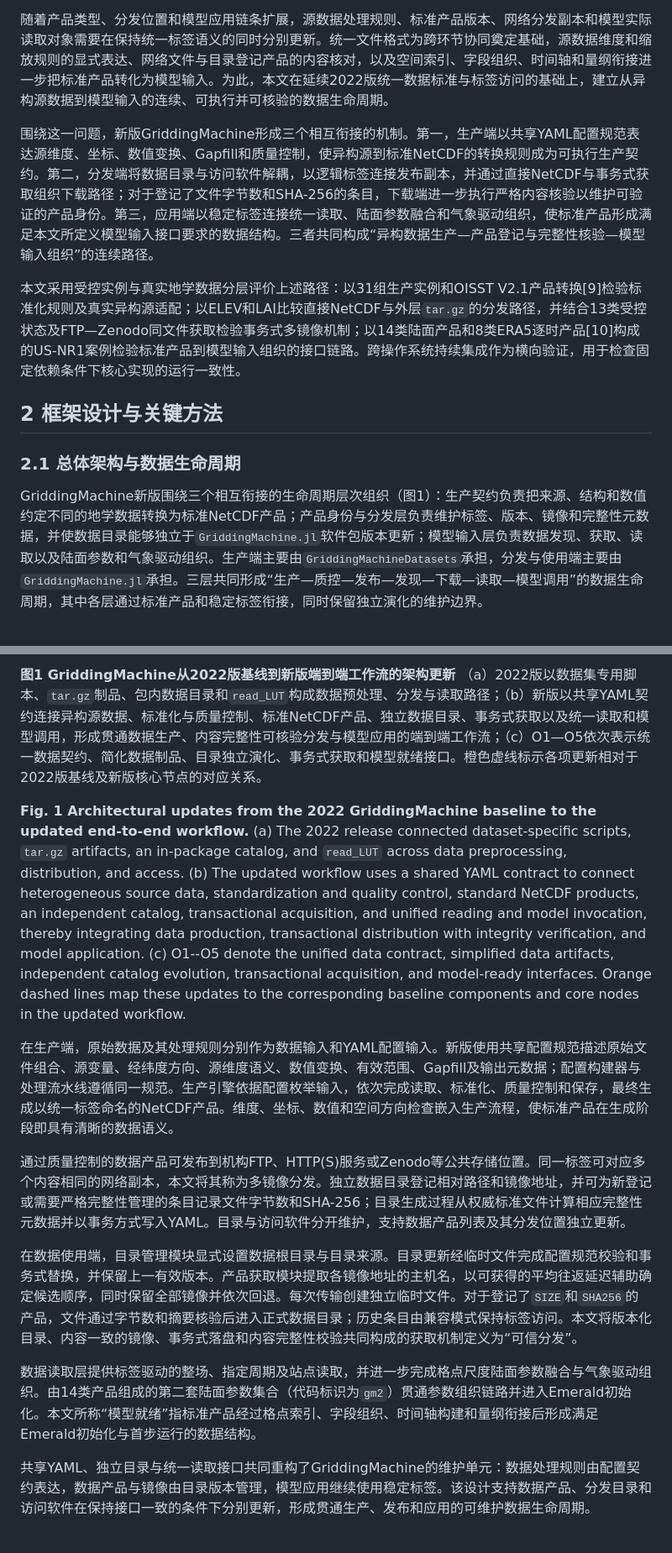
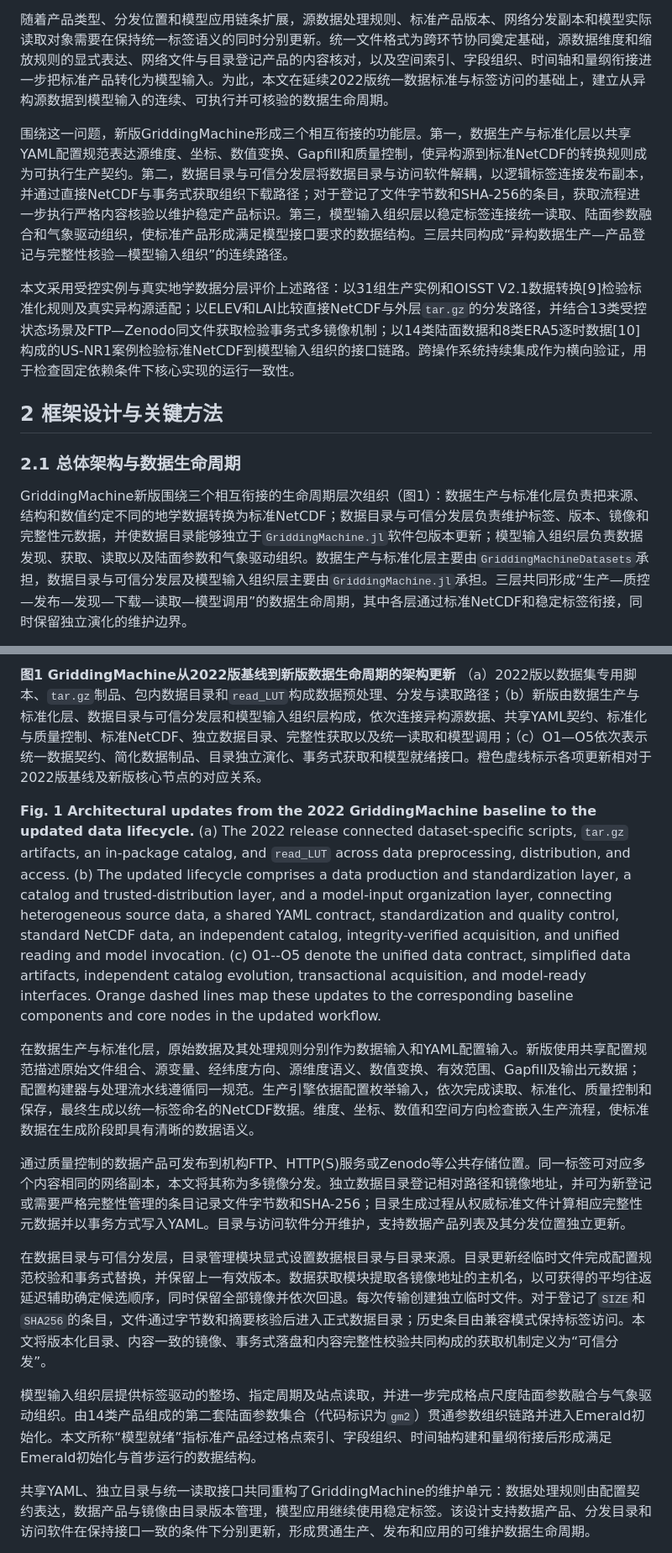
Before and after one commit to jhOo1/GriddingMachine_Reaserach, a Markdown page: 论文/GriddingMachine论文初稿_v0.3.md, 2 parts joined by grey strips. Shown: that part at 84% size. GitHub-like rendering.

Commit message:
align manuscript layers and update architecture figure

```diff
--- a/论文/GriddingMachine论文初稿_v0.3.md
+++ b/论文/GriddingMachine论文初稿_v0.3.md
@@ -42,13 +42,13 @@ Earth system models depend on global gridded datasets maintained by different in
 
 随着产品类型、分发位置和模型应用链条扩展，源数据处理规则、标准产品版本、网络分发副本和模型实际读取对象需要在保持统一标签语义的同时分别更新。统一文件格式为跨环节协同奠定基础，源数据维度和缩放规则的显式表达、网络文件与目录登记产品的内容核对，以及空间索引、字段组织、时间轴和量纲衔接进一步把标准产品转化为模型输入。为此，本文在延续2022版统一数据标准与标签访问的基础上，建立从异构源数据到模型输入的连续、可执行并可核验的数据生命周期。
 
-围绕这一问题，新版GriddingMachine形成三个相互衔接的机制。第一，生产端以共享YAML配置规范表达源维度、坐标、数值变换、Gapfill和质量控制，使异构源到标准NetCDF的转换规则成为可执行生产契约。第二，分发端将数据目录与访问软件解耦，以逻辑标签连接发布副本，并通过直接NetCDF与事务式获取组织下载路径；对于登记了文件字节数和SHA-256的条目，下载端进一步执行严格内容核验以维护可验证的产品身份。第三，应用端以稳定标签连接统一读取、陆面参数融合和气象驱动组织，使标准产品形成满足本文所定义模型输入接口要求的数据结构。三者共同构成“异构数据生产—产品登记与完整性核验—模型输入组织”的连续路径。
+围绕这一问题，新版GriddingMachine形成三个相互衔接的功能层。第一，数据生产与标准化层以共享YAML配置规范表达源维度、坐标、数值变换、Gapfill和质量控制，使异构源到标准NetCDF的转换规则成为可执行生产契约。第二，数据目录与可信分发层将数据目录与访问软件解耦，以逻辑标签连接发布副本，并通过直接NetCDF与事务式获取组织下载路径；对于登记了文件字节数和SHA-256的条目，获取流程进一步执行严格内容核验以维护稳定产品标识。第三，模型输入组织层以稳定标签连接统一读取、陆面参数融合和气象驱动组织，使标准产品形成满足模型接口要求的数据结构。三层共同构成“异构数据生产—产品登记与完整性核验—模型输入组织”的连续路径。
 
-本文采用受控实例与真实地学数据分层评价上述路径：以31组生产实例和OISST V2.1产品转换[9]检验标准化规则及真实异构源适配；以ELEV和LAI比较直接NetCDF与外层`tar.gz`的分发路径，并结合13类受控状态及FTP—Zenodo同文件获取检验事务式多镜像机制；以14类陆面产品和8类ERA5逐时产品[10]构成的US-NR1案例检验标准产品到模型输入组织的接口链路。跨操作系统持续集成作为横向验证，用于检查固定依赖条件下核心实现的运行一致性。
+本文采用受控实例与真实地学数据分层评价上述路径：以31组生产实例和OISST V2.1数据转换[9]检验标准化规则及真实异构源适配；以ELEV和LAI比较直接NetCDF与外层`tar.gz`的分发路径，并结合13类受控状态场景及FTP—Zenodo同文件获取检验事务式多镜像机制；以14类陆面数据和8类ERA5逐时数据[10]构成的US-NR1案例检验标准NetCDF到模型输入组织的接口链路。跨操作系统持续集成作为横向验证，用于检查固定依赖条件下核心实现的运行一致性。
 
 ## 2 框架设计与关键方法
 
 ### 2.1 总体架构与数据生命周期
 
-GriddingMachine新版围绕三个相互衔接的生命周期层次组织（图1）：生产契约负责把来源、结构和数值约定不同的地学数据转换为标准NetCDF产品；产品身份与分发层负责维护标签、版本、镜像和完整性元数据，并使数据目录能够独立于`GriddingMachine.jl`软件包版本更新；模型输入层负责数据发现、获取、读取以及陆面参数和气象驱动组织。生产端主要由`GriddingMachineDatasets`承担，分发与使用端主要由`GriddingMachine.jl`承担。三层共同形成“生产—质控—发布—发现—下载—读取—模型调用”的数据生命周期，其中各层通过标准产品和稳定标签衔接，同时保留独立演化的维护边界。
+GriddingMachine新版围绕三个相互衔接的生命周期层次组织（图1）：数据生产与标准化层负责把来源、结构和数值约定不同的地学数据转换为标准NetCDF；数据目录与可信分发层负责维护标签、版本、镜像和完整性元数据，并使数据目录能够独立于`GriddingMachine.jl`软件包版本更新；模型输入组织层负责数据发现、获取、读取以及陆面参数和气象驱动组织。数据生产与标准化层主要由`GriddingMachineDatasets`承担，数据目录与可信分发层及模型输入组织层主要由`GriddingMachine.jl`承担。三层共同形成“生产—质控—发布—发现—下载—读取—模型调用”的数据生命周期，其中各层通过标准NetCDF和稳定标签衔接，同时保留独立演化的维护边界。
 
@@ -56,15 +56,15 @@ GriddingMachine新版围绕三个相互衔接的生命周期层次组织（图1
 
-**图1 GriddingMachine从2022版基线到新版端到端工作流的架构更新** （a）2022版以数据集专用脚本、`tar.gz`制品、包内数据目录和`read_LUT`构成数据预处理、分发与读取路径；（b）新版以共享YAML契约连接异构源数据、标准化与质量控制、标准NetCDF产品、独立数据目录、事务式获取以及统一读取和模型调用，形成贯通数据生产、内容完整性可核验分发与模型应用的端到端工作流；（c）O1—O5依次表示统一数据契约、简化数据制品、目录独立演化、事务式获取和模型就绪接口。橙色虚线标示各项更新相对于2022版基线及新版核心节点的对应关系。
+**图1 GriddingMachine从2022版基线到新版数据生命周期的架构更新** （a）2022版以数据集专用脚本、`tar.gz`制品、包内数据目录和`read_LUT`构成数据预处理、分发与读取路径；（b）新版由数据生产与标准化层、数据目录与可信分发层和模型输入组织层构成，依次连接异构源数据、共享YAML契约、标准化与质量控制、标准NetCDF、独立数据目录、完整性获取以及统一读取和模型调用；（c）O1—O5依次表示统一数据契约、简化数据制品、目录独立演化、事务式获取和模型就绪接口。橙色虚线标示各项更新相对于2022版基线及新版核心节点的对应关系。
 
-**Fig. 1 Architectural updates from the 2022 GriddingMachine baseline to the updated end-to-end workflow.** (a) The 2022 release connected dataset-specific scripts, `tar.gz` artifacts, an in-package catalog, and `read_LUT` across data preprocessing, distribution, and access. (b) The updated workflow uses a shared YAML contract to connect heterogeneous source data, standardization and quality control, standard NetCDF products, an independent catalog, transactional acquisition, and unified reading and model invocation, thereby integrating data production, transactional distribution with integrity verification, and model application. (c) O1--O5 denote the unified data contract, simplified data artifacts, independent catalog evolution, transactional acquisition, and model-ready interfaces. Orange dashed lines map these updates to the corresponding baseline components and core nodes in the updated workflow.
+**Fig. 1 Architectural updates from the 2022 GriddingMachine baseline to the updated data lifecycle.** (a) The 2022 release connected dataset-specific scripts, `tar.gz` artifacts, an in-package catalog, and `read_LUT` across data preprocessing, distribution, and access. (b) The updated lifecycle comprises a data production and standardization layer, a catalog and trusted-distribution layer, and a model-input organization layer, connecting heterogeneous source data, a shared YAML contract, standardization and quality control, standard NetCDF data, an independent catalog, integrity-verified acquisition, and unified reading and model invocation. (c) O1--O5 denote the unified data contract, simplified data artifacts, independent catalog evolution, transactional acquisition, and model-ready interfaces. Orange dashed lines map these updates to the corresponding baseline components and core nodes in the updated workflow.
 
-在生产端，原始数据及其处理规则分别作为数据输入和YAML配置输入。新版使用共享配置规范描述原始文件组合、源变量、经纬度方向、源维度语义、数值变换、有效范围、Gapfill及输出元数据；配置构建器与处理流水线遵循同一规范。生产引擎依据配置枚举输入，依次完成读取、标准化、质量控制和保存，最终生成以统一标签命名的NetCDF产品。维度、坐标、数值和空间方向检查嵌入生产流程，使标准产品在生成阶段即具有清晰的数据语义。
+在数据生产与标准化层，原始数据及其处理规则分别作为数据输入和YAML配置输入。新版使用共享配置规范描述原始文件组合、源变量、经纬度方向、源维度语义、数值变换、有效范围、Gapfill及输出元数据；配置构建器与处理流水线遵循同一规范。生产引擎依据配置枚举输入，依次完成读取、标准化、质量控制和保存，最终生成以统一标签命名的NetCDF数据。维度、坐标、数值和空间方向检查嵌入生产流程，使标准数据在生成阶段即具有清晰的数据语义。
 
 通过质量控制的数据产品可发布到机构FTP、HTTP(S)服务或Zenodo等公共存储位置。同一标签可对应多个内容相同的网络副本，本文将其称为多镜像分发。独立数据目录登记相对路径和镜像地址，并可为新登记或需要严格完整性管理的条目记录文件字节数和SHA-256；目录生成过程从权威标准文件计算相应完整性元数据并以事务方式写入YAML。目录与访问软件分开维护，支持数据产品列表及其分发位置独立更新。
 
-在数据使用端，目录管理模块显式设置数据根目录与目录来源。目录更新经临时文件完成配置规范校验和事务式替换，并保留上一有效版本。产品获取模块提取各镜像地址的主机名，以可获得的平均往返延迟辅助确定候选顺序，同时保留全部镜像并依次回退。每次传输创建独立临时文件。对于登记了`SIZE`和`SHA256`的产品，文件通过字节数和摘要核验后进入正式数据目录；历史条目由兼容模式保持标签访问。本文将版本化目录、内容一致的镜像、事务式落盘和内容完整性校验共同构成的获取机制定义为“可信分发”。
+在数据目录与可信分发层，目录管理模块显式设置数据根目录与目录来源。目录更新经临时文件完成配置规范校验和事务式替换，并保留上一有效版本。数据获取模块提取各镜像地址的主机名，以可获得的平均往返延迟辅助确定候选顺序，同时保留全部镜像并依次回退。每次传输创建独立临时文件。对于登记了`SIZE`和`SHA256`的条目，文件通过字节数和摘要核验后进入正式数据目录；历史条目由兼容模式保持标签访问。本文将版本化目录、内容一致的镜像、事务式落盘和内容完整性校验共同构成的获取机制定义为“可信分发”。
 
-数据读取层提供标签驱动的整场、指定周期及站点读取，并进一步完成格点尺度陆面参数融合与气象驱动组织。由14类产品组成的第二套陆面参数集合（代码标识为`gm2`）贯通参数组织链路并进入Emerald初始化。本文所称“模型就绪”指标准产品经过格点索引、字段组织、时间轴构建和量纲衔接后形成满足Emerald初始化与首步运行的数据结构。
+模型输入组织层提供标签驱动的整场、指定周期及站点读取，并进一步完成格点尺度陆面参数融合与气象驱动组织。由14类产品组成的第二套陆面参数集合（代码标识为`gm2`）贯通参数组织链路并进入Emerald初始化。本文所称“模型就绪”指标准产品经过格点索引、字段组织、时间轴构建和量纲衔接后形成满足Emerald初始化与首步运行的数据结构。
 
 共享YAML、独立目录与统一读取接口共同重构了GriddingMachine的维护单元：数据处理规则由配置契约表达，数据产品与镜像由目录版本管理，模型应用继续使用稳定标签。该设计支持数据产品、分发目录和访问软件在保持接口一致的条件下分别更新，形成贯通生产、发布和应用的可维护数据生命周期。
 
```
Also changed, not shown: other parts of 论文/GriddingMachine论文初稿_v0.3.md (+31 -31 lines), 论文/figures/图1_投稿图件说明.md (+1 -1 lines), 论文/figures/图1_GriddingMachine总体架构_终稿.png, 3 other files.
